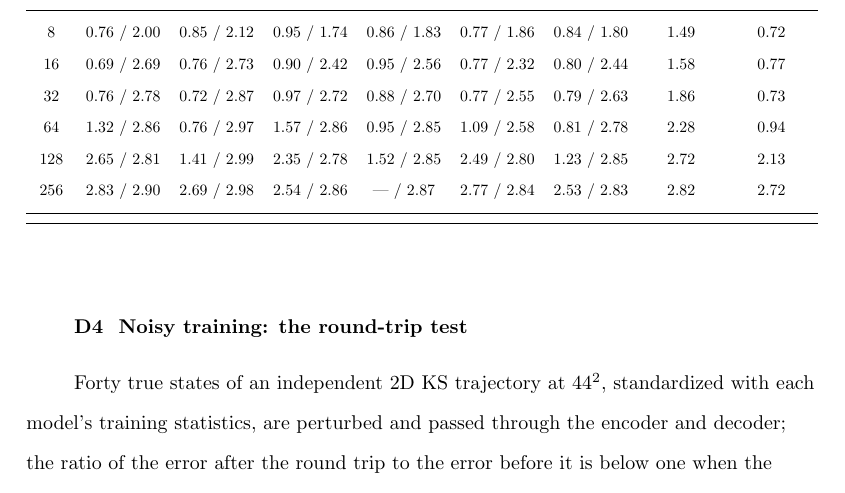
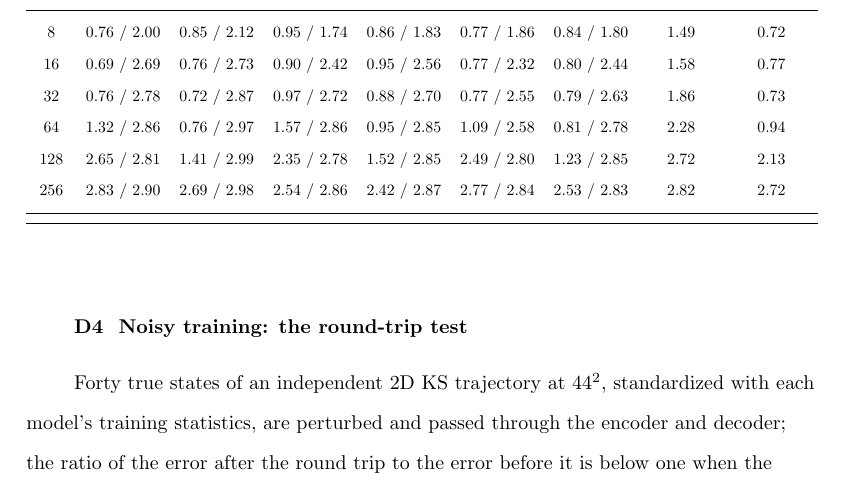
Before and after one commit to daltonjones93/ks-latent, a LaTeX document (docs/paperII/main.tex, which reads docs/paperII/tables/1d_da.tex): part of page 64 of 74, cut so that both start at the same text. Compiled offline with pdfLaTeX.

Commit message:
Paper II Z20 E7 complete: last kernel-PFF cell (L=400, no localization, 256 members) in Table D2
Co-Authored-By: Claude Opus 5.5 <noreply@anthropic.com>

```diff
--- a/docs/paperII/tables/1d_da.tex
+++ b/docs/paperII/tables/1d_da.tex
@@ -4,4 +4,4 @@
 32 & 0.76 / 2.78 & 0.72 / 2.87 & 0.97 / 2.72 & 0.88 / 2.70 & 0.77 / 2.55 & 0.79 / 2.63 & 1.86 & 0.73 \\
 64 & 1.32 / 2.86 & 0.76 / 2.97 & 1.57 / 2.86 & 0.95 / 2.85 & 1.09 / 2.58 & 0.81 / 2.78 & 2.28 & 0.94 \\
 128 & 2.65 / 2.81 & 1.41 / 2.99 & 2.35 / 2.78 & 1.52 / 2.85 & 2.49 / 2.80 & 1.23 / 2.85 & 2.72 & 2.13 \\
-256 & 2.83 / 2.90 & 2.69 / 2.98 & 2.54 / 2.86 & --- / 2.87 & 2.77 / 2.84 & 2.53 / 2.83 & 2.82 & 2.72 \\
+256 & 2.83 / 2.90 & 2.69 / 2.98 & 2.54 / 2.86 & 2.42 / 2.87 & 2.77 / 2.84 & 2.53 / 2.83 & 2.82 & 2.72 \\
```
Also changed, not shown: docs/split_paper_tasks.md (+1 -1 lines), 1 other file.
